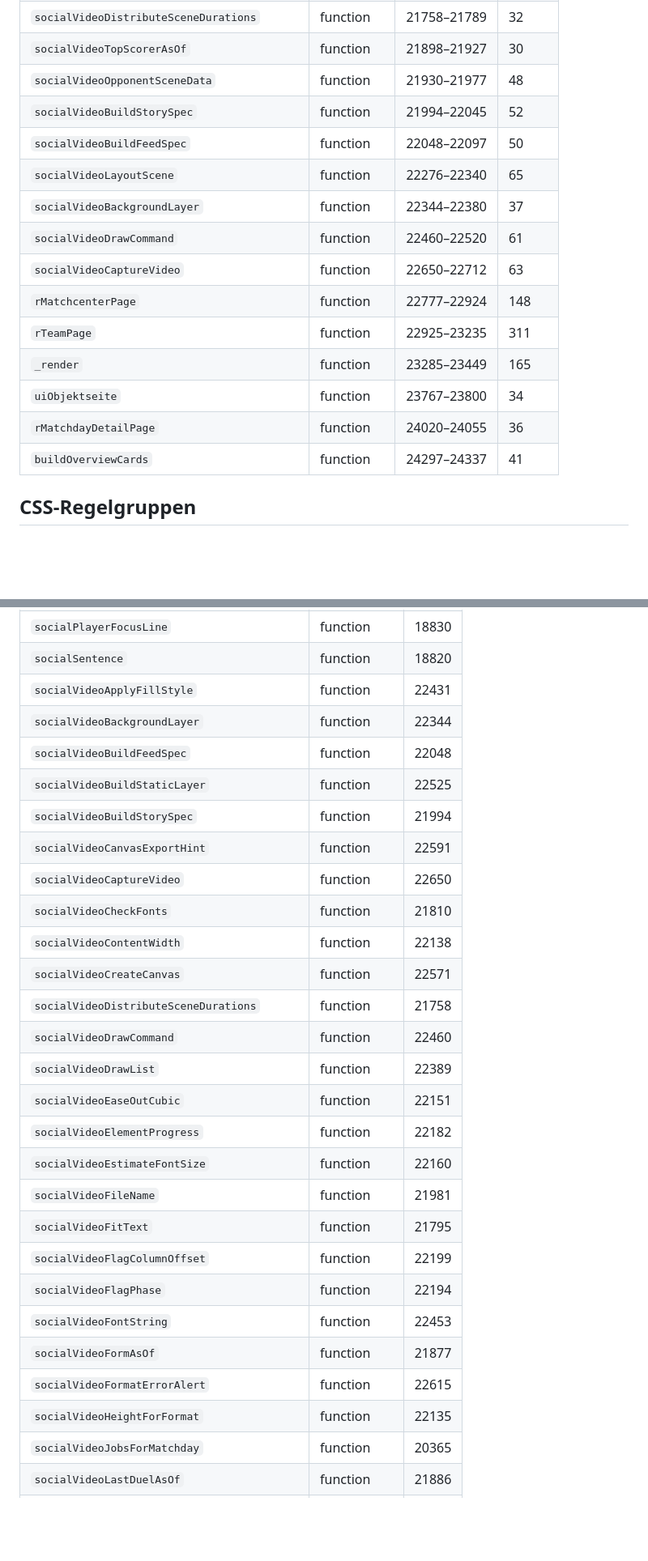
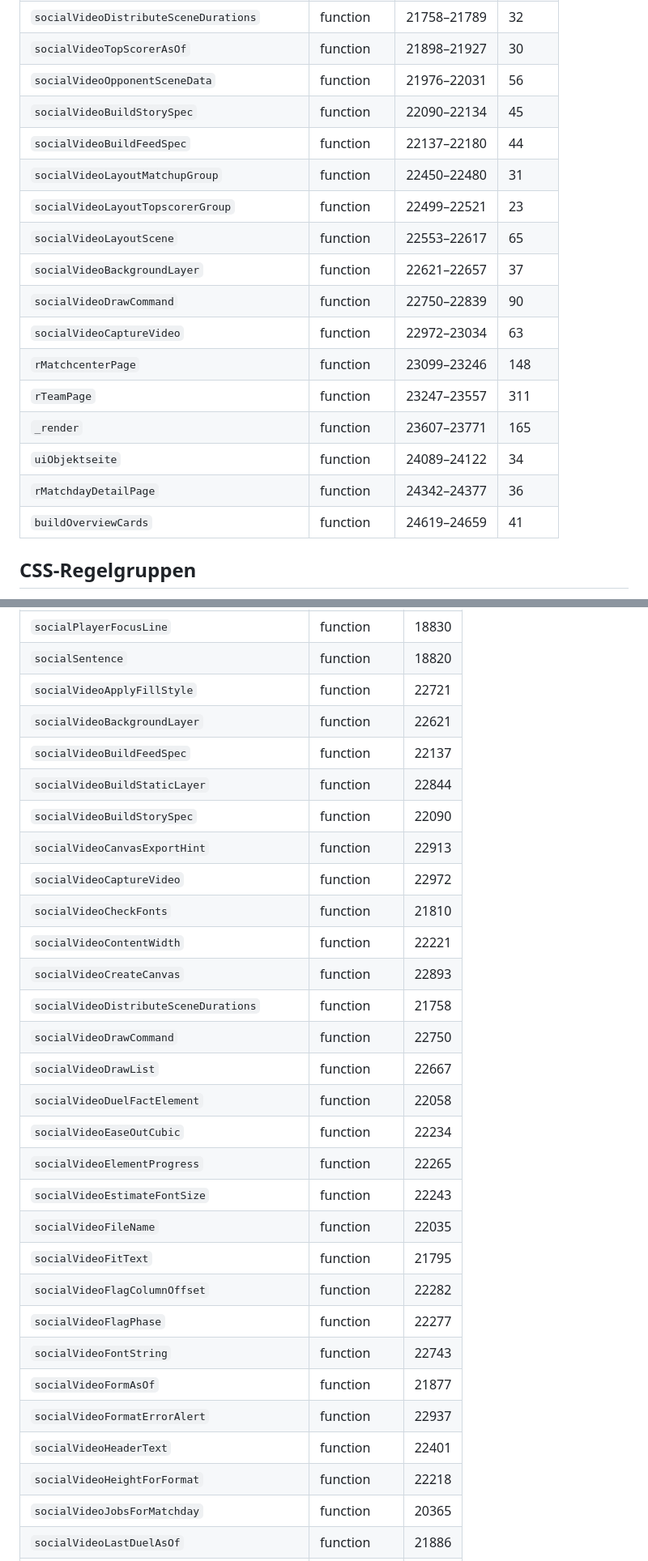
Before and after one commit to ChriLo2001/DataAnalyst, a Markdown page: docs/index-map.md, 2 parts joined by grey strips. Shown at 81% size. Rendered like a GitHub page; blank space fills up the shorter version.

```diff
--- a/docs/index-map.md
+++ b/docs/index-map.md
@@ -198,19 +198,21 @@ Top-Level-Blöcke (Funktionen oder Daten-consts) ab 30 Zeilen oder 2000 Zeichen
 | `fitMatchcenterStoryLayout` | function | 21666–21708 | 43 |
 | `socialVideoDistributeSceneDurations` | function | 21758–21789 | 32 |
 | `socialVideoTopScorerAsOf` | function | 21898–21927 | 30 |
-| `socialVideoOpponentSceneData` | function | 21930–21977 | 48 |
-| `socialVideoBuildStorySpec` | function | 21994–22045 | 52 |
-| `socialVideoBuildFeedSpec` | function | 22048–22097 | 50 |
-| `socialVideoLayoutScene` | function | 22276–22340 | 65 |
-| `socialVideoBackgroundLayer` | function | 22344–22380 | 37 |
-| `socialVideoDrawCommand` | function | 22460–22520 | 61 |
-| `socialVideoCaptureVideo` | function | 22650–22712 | 63 |
-| `rMatchcenterPage` | function | 22777–22924 | 148 |
-| `rTeamPage` | function | 22925–23235 | 311 |
-| `_render` | function | 23285–23449 | 165 |
-| `uiObjektseite` | function | 23767–23800 | 34 |
-| `rMatchdayDetailPage` | function | 24020–24055 | 36 |
-| `buildOverviewCards` | function | 24297–24337 | 41 |
+| `socialVideoOpponentSceneData` | function | 21976–22031 | 56 |
+| `socialVideoBuildStorySpec` | function | 22090–22134 | 45 |
+| `socialVideoBuildFeedSpec` | function | 22137–22180 | 44 |
+| `socialVideoLayoutMatchupGroup` | function | 22450–22480 | 31 |
+| `socialVideoLayoutTopscorerGroup` | function | 22499–22521 | 23 |
+| `socialVideoLayoutScene` | function | 22553–22617 | 65 |
+| `socialVideoBackgroundLayer` | function | 22621–22657 | 37 |
+| `socialVideoDrawCommand` | function | 22750–22839 | 90 |
+| `socialVideoCaptureVideo` | function | 22972–23034 | 63 |
+| `rMatchcenterPage` | function | 23099–23246 | 148 |
+| `rTeamPage` | function | 23247–23557 | 311 |
+| `_render` | function | 23607–23771 | 165 |
+| `uiObjektseite` | function | 24089–24122 | 34 |
+| `rMatchdayDetailPage` | function | 24342–24377 | 36 |
+| `buildOverviewCards` | function | 24619–24659 | 41 |
 
 ## CSS-Regelgruppen
 
@@ -3224,29 +3242,31 @@ Aufeinanderfolgende Regeln mit gleichem Selektor-Präfix, innerhalb des statisch
 | `socialOpponentLine` | function | 18843 |
 | `socialPlayerFocusLine` | function | 18830 |
 | `socialSentence` | function | 18820 |
-| `socialVideoApplyFillStyle` | function | 22431 |
-| `socialVideoBackgroundLayer` | function | 22344 |
-| `socialVideoBuildFeedSpec` | function | 22048 |
-| `socialVideoBuildStaticLayer` | function | 22525 |
-| `socialVideoBuildStorySpec` | function | 21994 |
-| `socialVideoCanvasExportHint` | function | 22591 |
-| `socialVideoCaptureVideo` | function | 22650 |
+| `socialVideoApplyFillStyle` | function | 22721 |
+| `socialVideoBackgroundLayer` | function | 22621 |
+| `socialVideoBuildFeedSpec` | function | 22137 |
+| `socialVideoBuildStaticLayer` | function | 22844 |
+| `socialVideoBuildStorySpec` | function | 22090 |
+| `socialVideoCanvasExportHint` | function | 22913 |
+| `socialVideoCaptureVideo` | function | 22972 |
 | `socialVideoCheckFonts` | function | 21810 |
-| `socialVideoContentWidth` | function | 22138 |
-| `socialVideoCreateCanvas` | function | 22571 |
+| `socialVideoContentWidth` | function | 22221 |
+| `socialVideoCreateCanvas` | function | 22893 |
 | `socialVideoDistributeSceneDurations` | function | 21758 |
-| `socialVideoDrawCommand` | function | 22460 |
-| `socialVideoDrawList` | function | 22389 |
-| `socialVideoEaseOutCubic` | function | 22151 |
-| `socialVideoElementProgress` | function | 22182 |
-| `socialVideoEstimateFontSize` | function | 22160 |
-| `socialVideoFileName` | function | 21981 |
+| `socialVideoDrawCommand` | function | 22750 |
+| `socialVideoDrawList` | function | 22667 |
+| `socialVideoDuelFactElement` | function | 22058 |
+| `socialVideoEaseOutCubic` | function | 22234 |
+| `socialVideoElementProgress` | function | 22265 |
+| `socialVideoEstimateFontSize` | function | 22243 |
+| `socialVideoFileName` | function | 22035 |
 | `socialVideoFitText` | function | 21795 |
-| `socialVideoFlagColumnOffset` | function | 22199 |
-| `socialVideoFlagPhase` | function | 22194 |
-| `socialVideoFontString` | function | 22453 |
+| `socialVideoFlagColumnOffset` | function | 22282 |
+| `socialVideoFlagPhase` | function | 22277 |
+| `socialVideoFontString` | function | 22743 |
 | `socialVideoFormAsOf` | function | 21877 |
-| `socialVideoFormatErrorAlert` | function | 22615 |
-| `socialVideoHeightForFormat` | function | 22135 |
+| `socialVideoFormatErrorAlert` | function | 22937 |
+| `socialVideoHeaderText` | function | 22401 |
+| `socialVideoHeightForFormat` | function | 22218 |
 | `socialVideoJobsForMatchday` | function | 20365 |
 | `socialVideoLastDuelAsOf` | function | 21886 |
```
Also changed, not shown: other parts of docs/index-map.md (+279 -249 lines).
